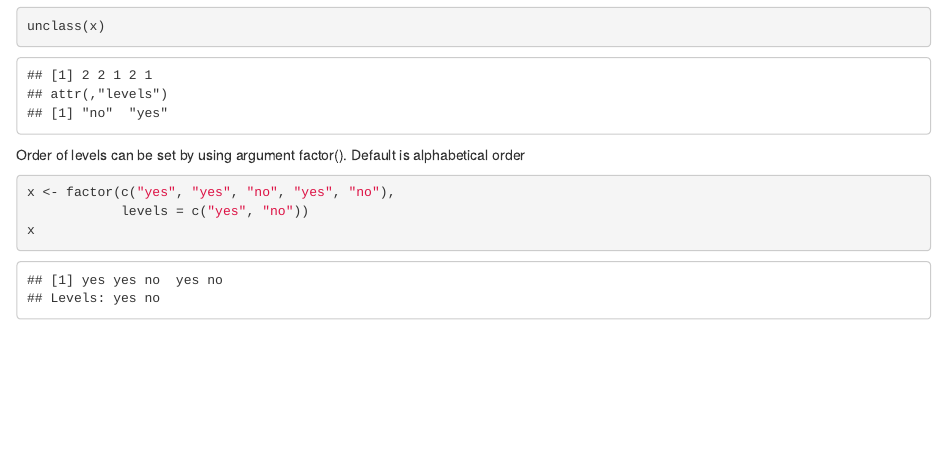
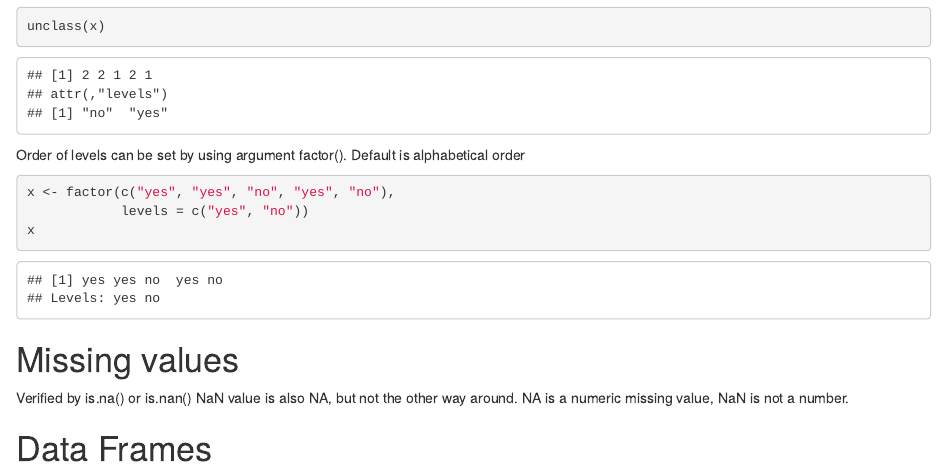
Before and after one commit to LuigiBot/datasciencecoursera, an R Markdown document (RProgramming_Week1.Rmd): the page in a window 1100 px wide, from 2580 px down. Rendered offline with R 4.5, knitr and Pandoc, with nearby package versions.

Commit message:
Notes from Week 1 - Data Frames

````diff
--- a/RProgramming_Week1.Rmd
+++ b/RProgramming_Week1.Rmd
@@ -100,3 +100,11 @@ x <- factor(c("yes", "yes", "no", "yes", "no"),
             levels = c("yes", "no"))
 x
 ```
+
+# Missing values
+
+Verified by is.na() or is.nan()
+NaN value is also NA, but not the other way around.
+NA is a numeric missing value, NaN is not a number.
+
+# Data Frames
````
